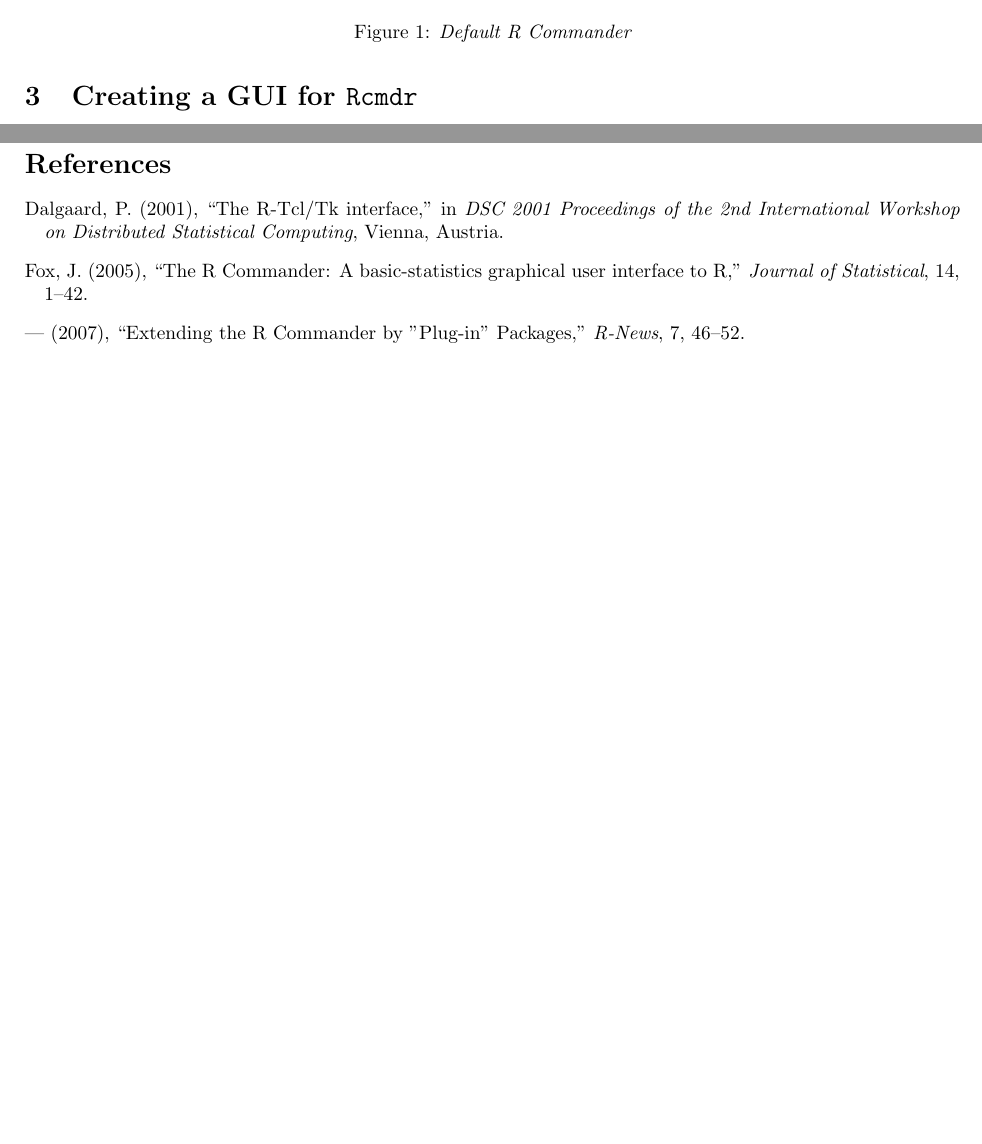
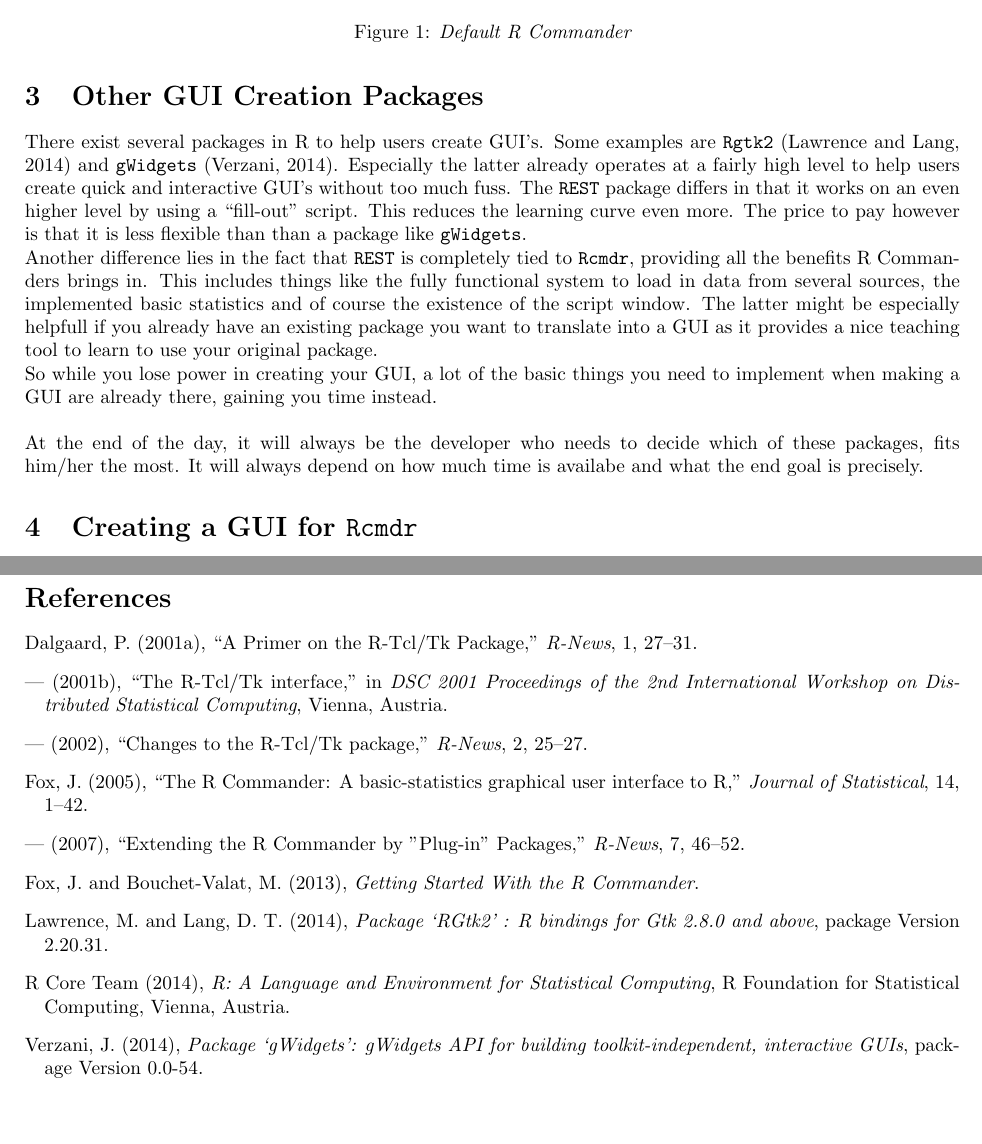
Before and after one commit to rforge/rest, a LaTeX document (pkg/vignettes/RESTguide.tex, which reads pkg/vignettes/RESTbib.bib): two parts of pages 3 and 22 of 34 before the commit and two parts of pages 3 and 23 of 35 after it, joined at a grey line, cut so that both start at the same text, the shorter picture padded with empty space. Compiled offline with pdfLaTeX.

Commit message:
- update to vignette: addition of new section
git-svn-id: svn://svn.r-forge.r-project.org/svnroot/rest@11 edb9625f-4e0d-4859-8d74-9fd3b1da38cb

```diff
--- a/pkg/vignettes/RESTbib.bib
+++ b/pkg/vignettes/RESTbib.bib
@@ -75,3 +75,9 @@
   Timestamp                = {2014.10.03},
   Url                      = {http://socserv.mcmaster.ca/jfox/Misc/Rcmdr/Getting-Started-with-the-Rcmdr.pdf}
 }
+
+@Manual{Lawrence2014,
+  Title                    = {Package `RGtk2' : R bindings for Gtk 2.8.0 and above},
+  Author                   = {Lawrence, M and Lang, D. T.},
+  Note                     = {Package Version 2.20.31},
+  Year                     = {2014},
@@ -77,0 +91,15 @@
+  Title                    = {R: A Language and Environment for Statistical Computing},
+
+  Address                  = {Vienna, Austria},
+  Author                   = {{R Core Team}},
+  Organization             = {R Foundation for Statistical Computing},
+  Year                     = {2014},
+
+  Url                      = {http://www.R-project.org/}
+}
+
+@Manual{Verzani2014,
+  Title                    = {Package `gWidgets': gWidgets API for building toolkit-independent, interactive GUIs},
+  Author                   = {Verzani, J.},
+  Note                     = {Package Version 0.0-54},
+  Year                     = {2014},
--- a/pkg/vignettes/RESTguide.tex
+++ b/pkg/vignettes/RESTguide.tex
@@ -150,6 +149,29 @@ More information on developing such a plug-in can be found in \citet{Fox2007}.\\
 \caption{{\it Default R Commander}\label{rcmdrwindow}}
 \end{figure}
 
+
+\section{Other GUI Creation Packages}
+There exist several packages in R to help users create GUI's. Some examples are
+\verb|Rgtk2| \citep{Lawrence2014} and \verb|gWidgets| \citep{Verzani2014}.
+Especially the latter already operates at a fairly high level to help users
+create quick and interactive GUI's without too much fuss. The \verb|REST|
+package differs in that it works on an even higher level by using a
+``fill-out'' script. This reduces the learning curve even more. The
+price to pay however is that it is less flexible than than a package like
+\verb|gWidgets|.\\
+Another difference lies in the fact that \verb|REST| is completely tied to
+\verb|Rcmdr|, providing all the benefits R Commanders brings in. This includes
+things like the fully functional system to load in data from several sources,
+the implemented basic statistics and of course the existence of the script
+window. The latter might be especially helpfull if you already have an existing
+package you want to translate into a GUI as it provides a nice teaching tool to
+learn to use your original package.\\
+So while you lose power in creating your GUI, a lot of the basic things you
+need to implement when making a GUI are already there, gaining you time instead.
+\\ \\
+At the end of the day, it will always be the developer who needs to decide
+which of these packages, fits him/her the most. It will always depend on how much time
+is availabe and what the end goal is precisely.
 
 \section{Creating a GUI for \texttt{Rcmdr}}
 \noindent R Commander is already a fully implemented GUI in which basic
@@ -1122,6 +1144,7 @@ This function opens up a {\it Load} window (Figure \ref{loadGUI}) in which saved
 \end{figure}
 
 \newpage
+\nocite{*}
 \bibliographystyle{asa}
 \bibliography{RESTbib}
 
```
Also changed, not shown: pkg/vignettes/RESTguide.pdf, pkg/vignettes/RESTbib.bib (12 more changed lines), pkg/vignettes/RESTguide.tex (1 more changed lines), 6 other files.
